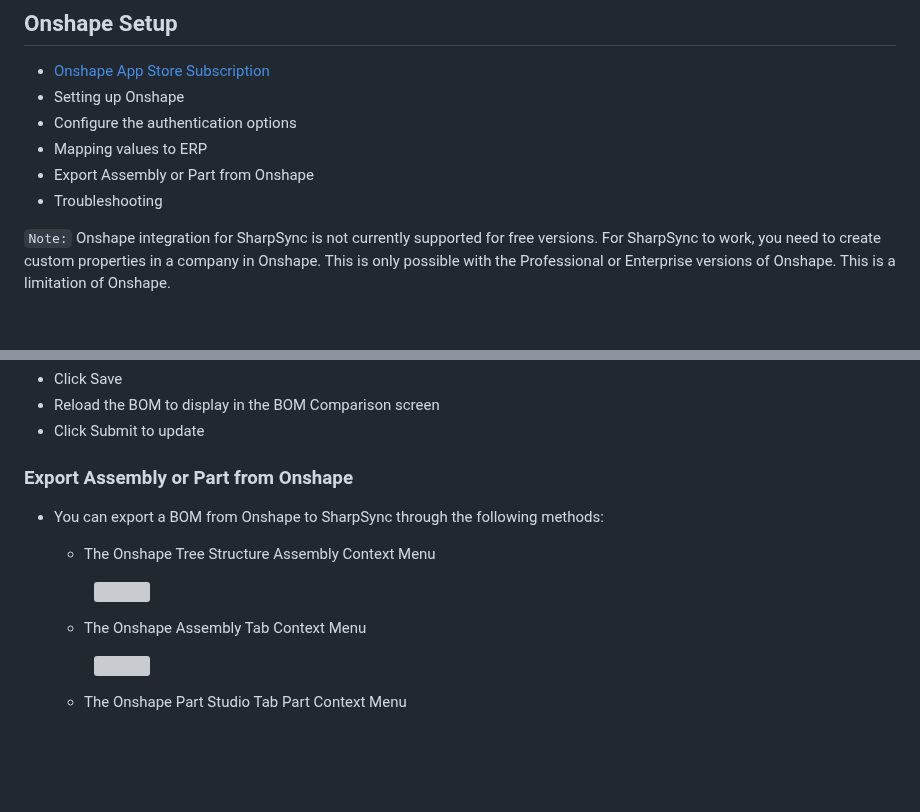
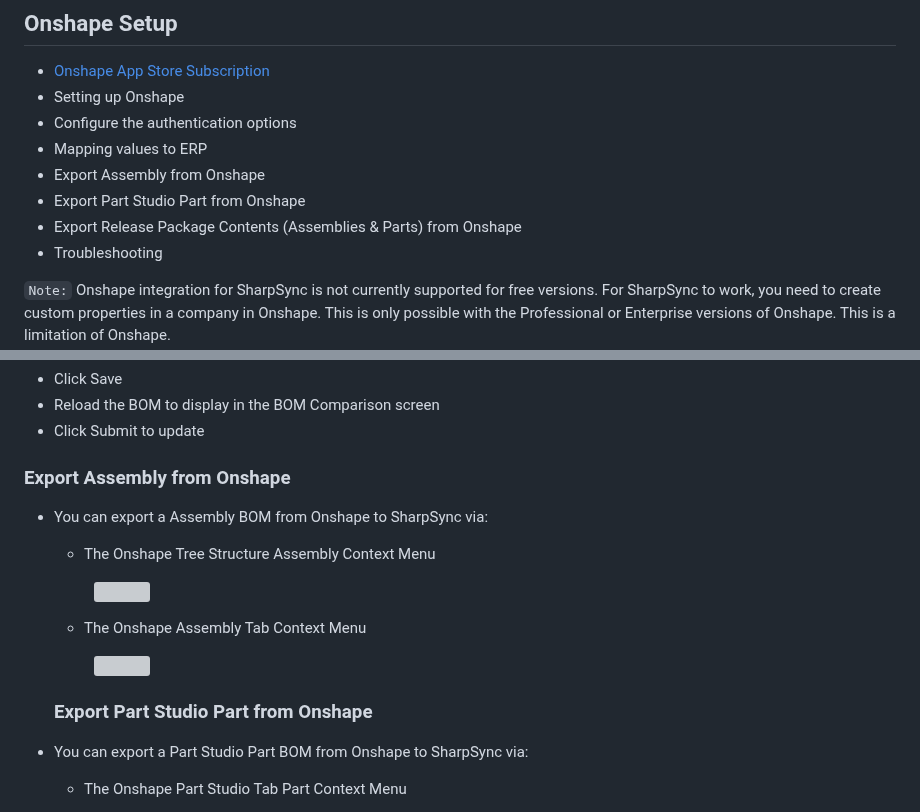
Before and after one commit to SharpSync/documentation, a Markdown page: data-sources/onshape/getting-started.md, 2 parts joined by grey strips. Drawn GitHub-style; blank space fills up the shorter version; grey boxes are pictures that could not be loaded.

```diff
--- a/data-sources/onshape/getting-started.md
+++ b/data-sources/onshape/getting-started.md
@@ -10,7 +10,9 @@ icon: sparkle
 * Setting up Onshape
 * Configure the authentication options
 * Mapping values to ERP
-* Export Assembly or Part from Onshape
+* Export Assembly from Onshape
+* Export Part Studio Part from Onshape
+* Export Release Package Contents (Assemblies & Parts) from Onshape
 * Troubleshooting
 
 `Note:` Onshape integration for SharpSync is not currently supported for free versions. For SharpSync to work, you need to create custom properties in a company in Onshape. This is only possible with the Professional or Enterprise versions of Onshape. This is a limitation of Onshape.
@@ -143,9 +145,9 @@ To map an Onshape document URL to a property in the ERP do the following:
 * Reload the BOM to display in the BOM Comparison screen
 * Click Submit to update
 
-### Export Assembly or Part from Onshape
+### Export Assembly from Onshape
 
-*   You can export a BOM from Onshape to SharpSync through the following methods:
+*   You can export a Assembly BOM from Onshape to SharpSync via:
 
     * The Onshape Tree Structure Assembly Context Menu&#x20;
 
@@ -155,5 +157,7 @@ To map an Onshape document URL to a property in the ERP do the following:
 
     <figure><img src="../../.gitbook/assets/onshape_export_assembly_tab.png" alt=""><figcaption></figcaption></figure>
 
-    * The Onshape Part Studio Tab Part Context Menu&#x20;
+    ### Export Part Studio Part from Onshape
+* You can export a Part Studio Part BOM from Onshape to SharpSync via:
+  * The Onshape Part Studio Tab Part Context Menu&#x20;
 
```
Also changed, not shown: other parts of data-sources/onshape/getting-started.md (+10 -1 lines), .gitbook/assets/Screenshot 2025-07-07 at 3.47.08 PM.png (added), 1 other file.
